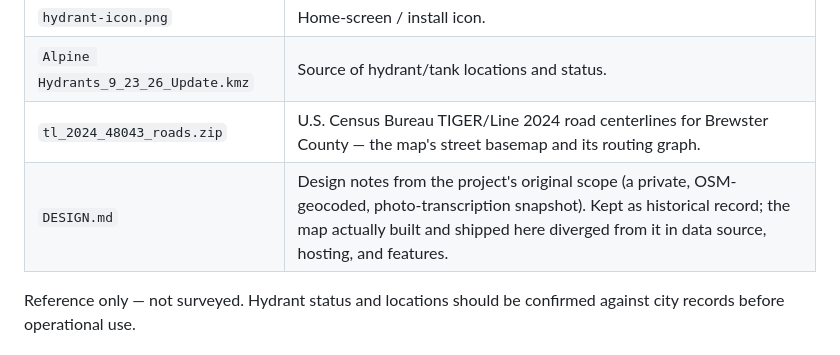
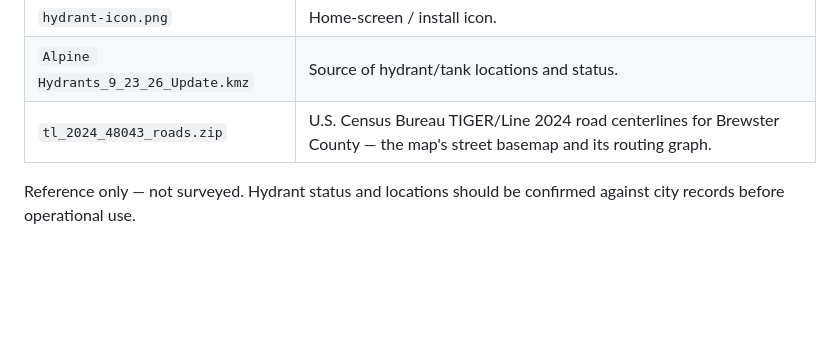
Before and after one commit to mdoucleff/alpine-hydrant-map, a Markdown page: README.md, the part around the change. Rendered like a GitHub page; blank space fills up the shorter version.

```diff
--- a/README.md
+++ b/README.md
@@ -48,7 +48,6 @@ Built for the Alpine Fire Department.
 | `hydrant-icon.png` | Home-screen / install icon. |
 | `Alpine Hydrants_9_23_26_Update.kmz` | Source of hydrant/tank locations and status. |
 | `tl_2024_48043_roads.zip` | U.S. Census Bureau TIGER/Line 2024 road centerlines for Brewster County &mdash; the map's street basemap and its routing graph. |
-| `DESIGN.md` | Design notes from the project's original scope (a private, OSM-geocoded, photo-transcription snapshot). Kept as historical record; the map actually built and shipped here diverged from it in data source, hosting, and features. |
 
 Reference only &mdash; not surveyed. Hydrant status and locations should be
 confirmed against city records before operational use.
```
Also changed, not shown: DESIGN.md (deleted, +0 -105 lines).
